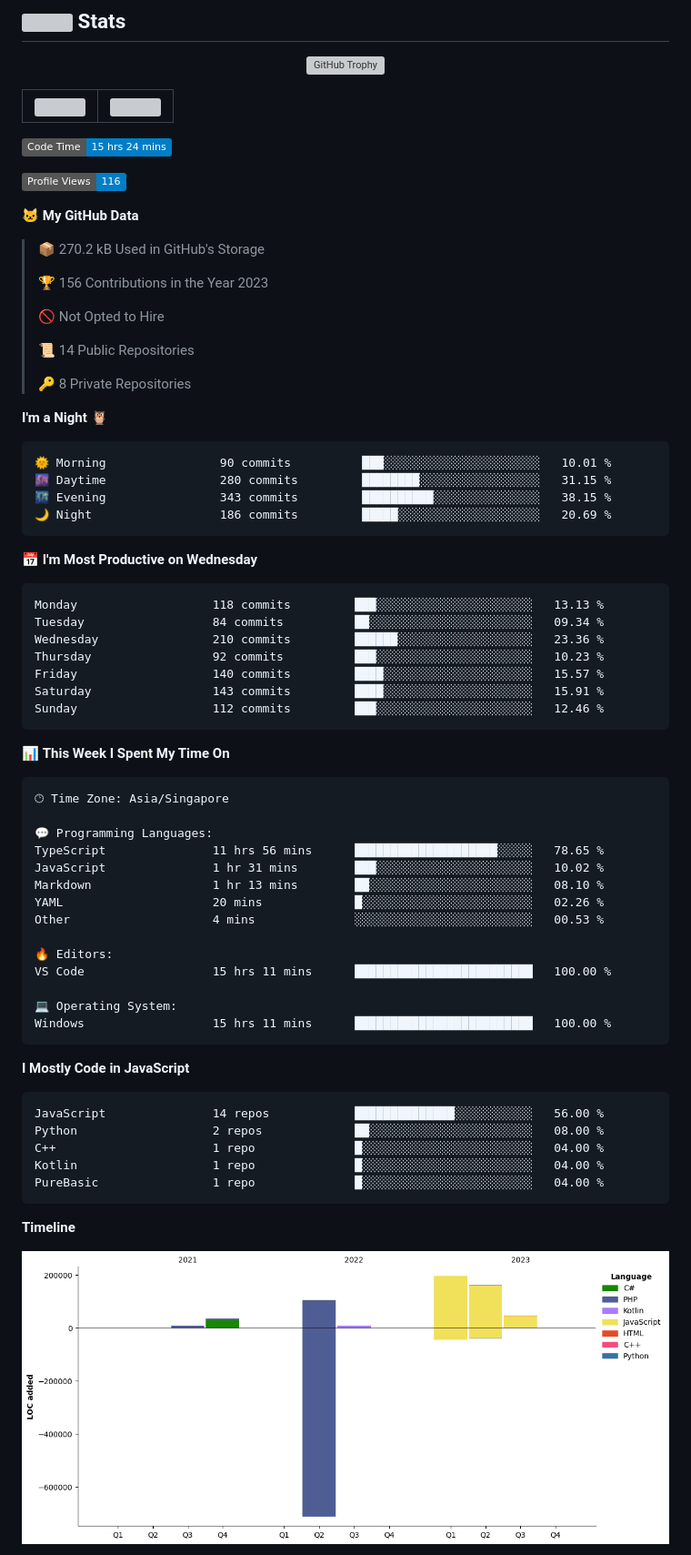
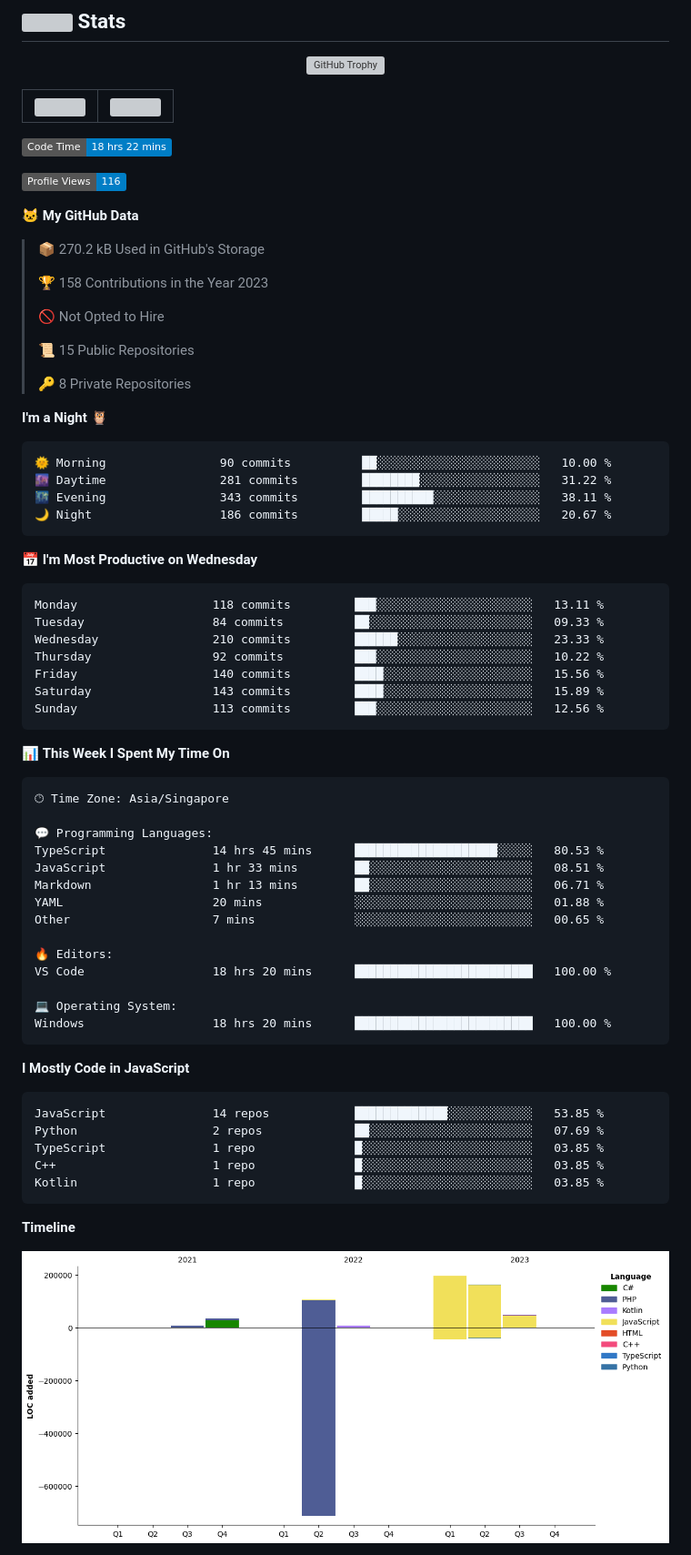
Before and after one commit to tanvoontao/tanvoontao, a Markdown page: README.md, the part around one of its changes. Shown at 91% size. Drawn GitHub-style; pictures changed too: assets/bar_graph.png; badges without logos; grey boxes are pictures that could not be loaded.

Commit message:
Updated with Dev Metrics

````diff
--- a/README.md
+++ b/README.md
@@ -47,7 +47,7 @@
 | ------------------------------------------------------------------------------------------------------------------------- | ------------------------------------------------------------------------------------------------------------ |
 
 <!--START_SECTION:waka-->
-![Code Time](http://img.shields.io/badge/Code%20Time-15%20hrs%2024%20mins-blue)
+![Code Time](http://img.shields.io/badge/Code%20Time-18%20hrs%2022%20mins-blue)
 
 ![Profile Views](http://img.shields.io/badge/Profile%20Views-116-blue)
 
@@ -55,32 +55,32 @@
 
 > 📦 270.2 kB Used in GitHub's Storage
  >
-> 🏆 156 Contributions in the Year 2023
+> 🏆 158 Contributions in the Year 2023
  >
 > 🚫 Not Opted to Hire
  >
-> 📜 14 Public Repositories
+> 📜 15 Public Repositories
  >
 > 🔑 8 Private Repositories
  >
 **I'm a Night 🦉**
 
 ```text
-🌞 Morning                90 commits          ███░░░░░░░░░░░░░░░░░░░░░░   10.01 %
-🌆 Daytime                280 commits         ████████░░░░░░░░░░░░░░░░░   31.15 %
-🌃 Evening                343 commits         ██████████░░░░░░░░░░░░░░░   38.15 %
-🌙 Night                  186 commits         █████░░░░░░░░░░░░░░░░░░░░   20.69 %
+🌞 Morning                90 commits          ██░░░░░░░░░░░░░░░░░░░░░░░   10.00 %
+🌆 Daytime                281 commits         ████████░░░░░░░░░░░░░░░░░   31.22 %
+🌃 Evening                343 commits         ██████████░░░░░░░░░░░░░░░   38.11 %
+🌙 Night                  186 commits         █████░░░░░░░░░░░░░░░░░░░░   20.67 %
 ```
 📅 **I'm Most Productive on Wednesday**
 
 ```text
-Monday                   118 commits         ███░░░░░░░░░░░░░░░░░░░░░░   13.13 %
-Tuesday                  84 commits          ██░░░░░░░░░░░░░░░░░░░░░░░   09.34 %
-Wednesday                210 commits         ██████░░░░░░░░░░░░░░░░░░░   23.36 %
-Thursday                 92 commits          ███░░░░░░░░░░░░░░░░░░░░░░   10.23 %
-Friday                   140 commits         ████░░░░░░░░░░░░░░░░░░░░░   15.57 %
-Saturday                 143 commits         ████░░░░░░░░░░░░░░░░░░░░░   15.91 %
-Sunday                   112 commits         ███░░░░░░░░░░░░░░░░░░░░░░   12.46 %
+Monday                   118 commits         ███░░░░░░░░░░░░░░░░░░░░░░   13.11 %
+Tuesday                  84 commits          ██░░░░░░░░░░░░░░░░░░░░░░░   09.33 %
+Wednesday                210 commits         ██████░░░░░░░░░░░░░░░░░░░   23.33 %
+Thursday                 92 commits          ███░░░░░░░░░░░░░░░░░░░░░░   10.22 %
+Friday                   140 commits         ████░░░░░░░░░░░░░░░░░░░░░   15.56 %
+Saturday                 143 commits         ████░░░░░░░░░░░░░░░░░░░░░   15.89 %
+Sunday                   113 commits         ███░░░░░░░░░░░░░░░░░░░░░░   12.56 %
 ```
 
 
@@ -90,27 +90,27 @@ Sunday                   112 commits         ███░░░░░░░░
 🕑︎ Time Zone: Asia/Singapore
 
 💬 Programming Languages:
-TypeScript               11 hrs 56 mins      ████████████████████░░░░░   78.65 %
-JavaScript               1 hr 31 mins        ███░░░░░░░░░░░░░░░░░░░░░░   10.02 %
-Markdown                 1 hr 13 mins        ██░░░░░░░░░░░░░░░░░░░░░░░   08.10 %
-YAML                     20 mins             █░░░░░░░░░░░░░░░░░░░░░░░░   02.26 %
-Other                    4 mins              ░░░░░░░░░░░░░░░░░░░░░░░░░   00.53 %
+TypeScript               14 hrs 45 mins      ████████████████████░░░░░   80.53 %
+JavaScript               1 hr 33 mins        ██░░░░░░░░░░░░░░░░░░░░░░░   08.51 %
+Markdown                 1 hr 13 mins        ██░░░░░░░░░░░░░░░░░░░░░░░   06.71 %
+YAML                     20 mins             ░░░░░░░░░░░░░░░░░░░░░░░░░   01.88 %
+Other                    7 mins              ░░░░░░░░░░░░░░░░░░░░░░░░░   00.65 %
 
 🔥 Editors:
-VS Code                  15 hrs 11 mins      █████████████████████████   100.00 %
+VS Code                  18 hrs 20 mins      █████████████████████████   100.00 %
 
 💻 Operating System:
-Windows                  15 hrs 11 mins      █████████████████████████   100.00 %
+Windows                  18 hrs 20 mins      █████████████████████████   100.00 %
 ```
 
 **I Mostly Code in JavaScript**
 
 ```text
-JavaScript               14 repos            ██████████████░░░░░░░░░░░   56.00 %
-Python                   2 repos             ██░░░░░░░░░░░░░░░░░░░░░░░   08.00 %
-C++                      1 repo              █░░░░░░░░░░░░░░░░░░░░░░░░   04.00 %
-Kotlin                   1 repo              █░░░░░░░░░░░░░░░░░░░░░░░░   04.00 %
-PureBasic                1 repo              █░░░░░░░░░░░░░░░░░░░░░░░░   04.00 %
+JavaScript               14 repos            █████████████░░░░░░░░░░░░   53.85 %
+Python                   2 repos             ██░░░░░░░░░░░░░░░░░░░░░░░   07.69 %
+TypeScript               1 repo              █░░░░░░░░░░░░░░░░░░░░░░░░   03.85 %
+C++                      1 repo              █░░░░░░░░░░░░░░░░░░░░░░░░   03.85 %
+Kotlin                   1 repo              █░░░░░░░░░░░░░░░░░░░░░░░░   03.85 %
 ```
 
 
````
Also changed, not shown: other parts of README.md (+1 -1 lines).
